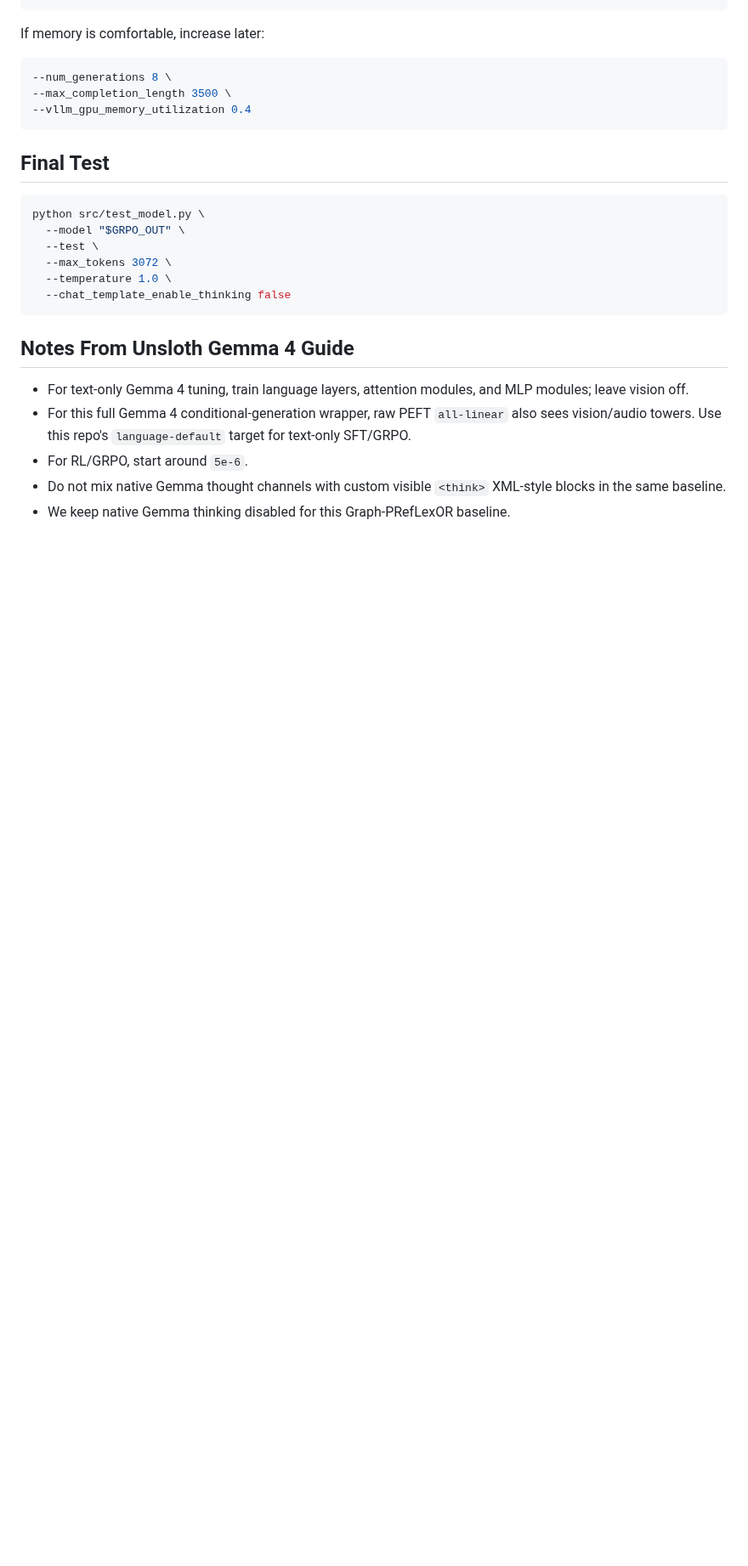
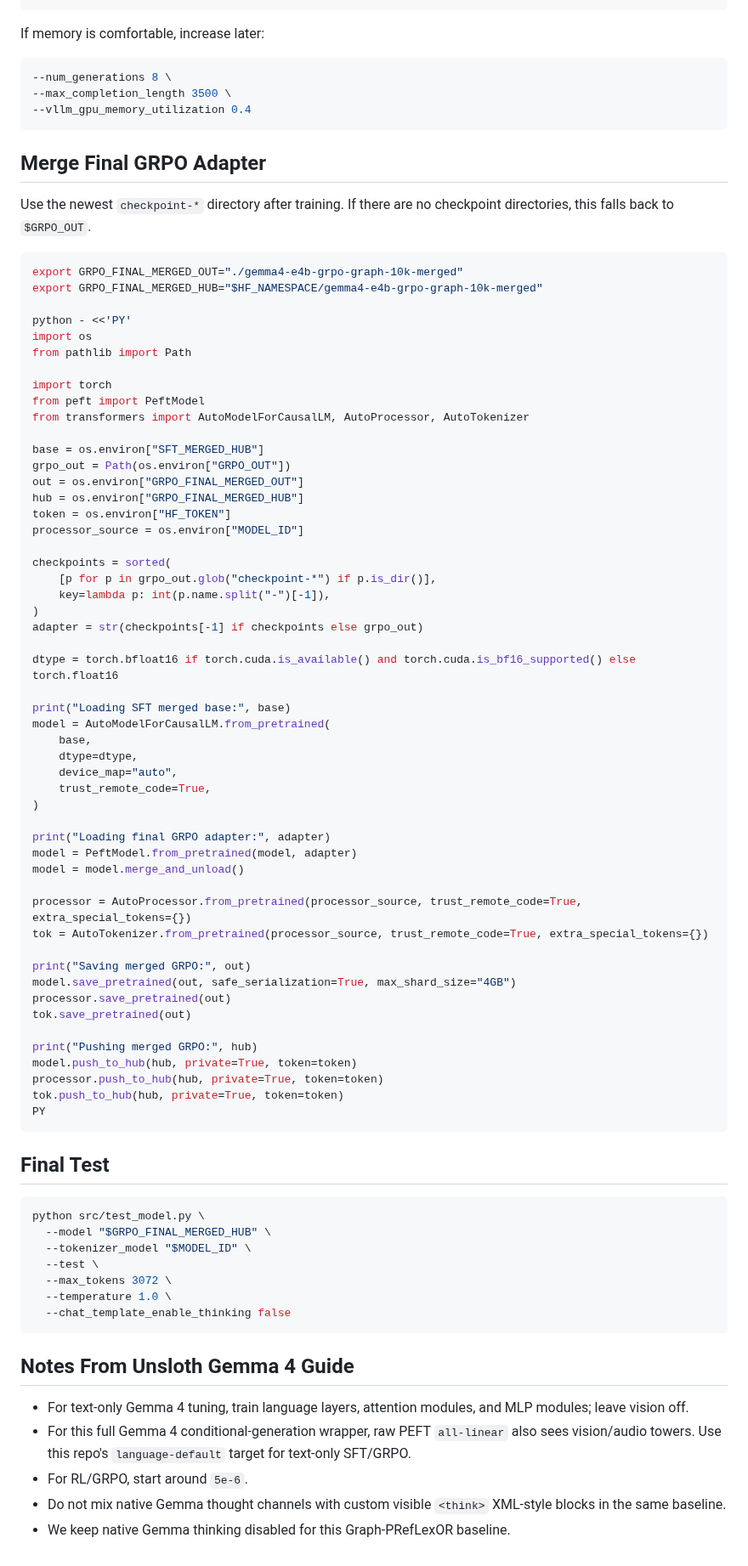
Before and after one commit to lamm-mit/graph-preflexor-grpo, a Markdown page: GEMMA4_LAMBDA_NOTES.md, the part around one of its changes. Shown at 85% size. Drawn GitHub-style; blank space fills up the shorter version.

Commit message:
Update Gemma 4 Lambda GRPO notes

````diff
--- a/GEMMA4_LAMBDA_NOTES.md
+++ b/GEMMA4_LAMBDA_NOTES.md
@@ -341,11 +396,70 @@ If memory is comfortable, increase later:
 --vllm_gpu_memory_utilization 0.4
 ```
 
+## Merge Final GRPO Adapter
+
+Use the newest `checkpoint-*` directory after training. If there are no checkpoint directories, this falls back to `$GRPO_OUT`.
+
+```bash
+export GRPO_FINAL_MERGED_OUT="./gemma4-e4b-grpo-graph-10k-merged"
+export GRPO_FINAL_MERGED_HUB="$HF_NAMESPACE/gemma4-e4b-grpo-graph-10k-merged"
+
+python - <<'PY'
+import os
+from pathlib import Path
+
+import torch
+from peft import PeftModel
+from transformers import AutoModelForCausalLM, AutoProcessor, AutoTokenizer
+
+base = os.environ["SFT_MERGED_HUB"]
+grpo_out = Path(os.environ["GRPO_OUT"])
+out = os.environ["GRPO_FINAL_MERGED_OUT"]
+hub = os.environ["GRPO_FINAL_MERGED_HUB"]
+token = os.environ["HF_TOKEN"]
+processor_source = os.environ["MODEL_ID"]
+
+checkpoints = sorted(
+    [p for p in grpo_out.glob("checkpoint-*") if p.is_dir()],
+    key=lambda p: int(p.name.split("-")[-1]),
+)
+adapter = str(checkpoints[-1] if checkpoints else grpo_out)
+
+dtype = torch.bfloat16 if torch.cuda.is_available() and torch.cuda.is_bf16_supported() else torch.float16
+
+print("Loading SFT merged base:", base)
+model = AutoModelForCausalLM.from_pretrained(
+    base,
+    dtype=dtype,
+    device_map="auto",
+    trust_remote_code=True,
+)
+
+print("Loading final GRPO adapter:", adapter)
+model = PeftModel.from_pretrained(model, adapter)
+model = model.merge_and_unload()
+
+processor = AutoProcessor.from_pretrained(processor_source, trust_remote_code=True, extra_special_tokens={})
+tok = AutoTokenizer.from_pretrained(processor_source, trust_remote_code=True, extra_special_tokens={})
+
+print("Saving merged GRPO:", out)
+model.save_pretrained(out, safe_serialization=True, max_shard_size="4GB")
+processor.save_pretrained(out)
+tok.save_pretrained(out)
+
+print("Pushing merged GRPO:", hub)
+model.push_to_hub(hub, private=True, token=token)
+processor.push_to_hub(hub, private=True, token=token)
+tok.push_to_hub(hub, private=True, token=token)
+PY
+```
+
 ## Final Test
 
 ```bash
 python src/test_model.py \
-  --model "$GRPO_OUT" \
+  --model "$GRPO_FINAL_MERGED_HUB" \
+  --tokenizer_model "$MODEL_ID" \
   --test \
   --max_tokens 3072 \
   --temperature 1.0 \
````
Also changed, not shown: other parts of GEMMA4_LAMBDA_NOTES.md (+56 -1 lines), README.md (+10 -4 lines).
